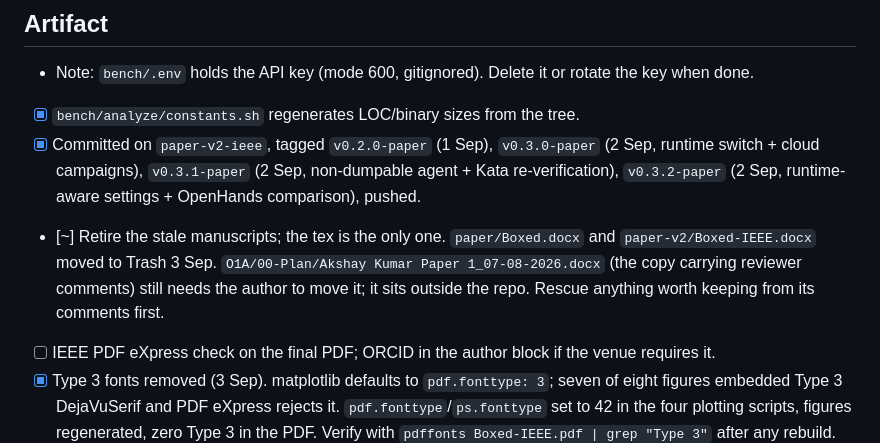
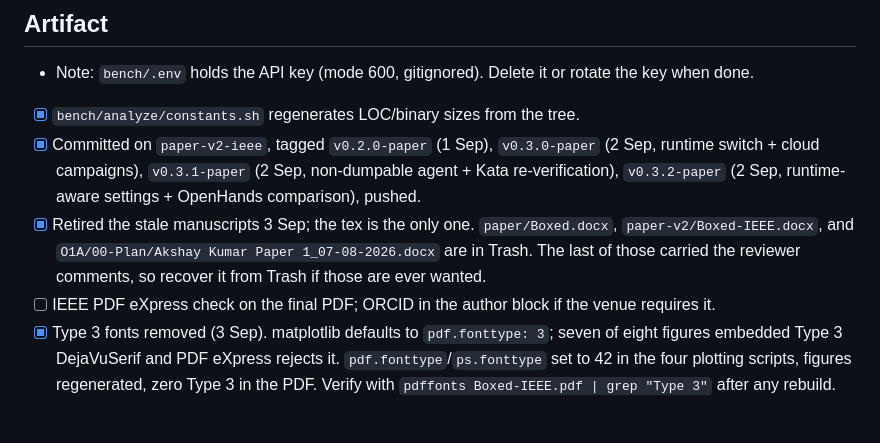
Before and after one commit to akshayaggarwal99/boxed, a Markdown page: paper-v2/SUBMISSION-BLOCKERS.md, the part around the change. GitHub-like rendering; blank space fills up the shorter version.

Commit message:
paper-v2: last stale manuscript retired
Co-Authored-By: Claude Opus 5 (1M context) <noreply@anthropic.com>
Claude-Session: https://claude.ai/code/session_01SxpViLPrY1ZCdELQyKVq32

```diff
--- a/paper-v2/SUBMISSION-BLOCKERS.md
+++ b/paper-v2/SUBMISSION-BLOCKERS.md
@@ -51,10 +51,9 @@ the author.
 - Note: `bench/.env` holds the API key (mode 600, gitignored). Delete it or rotate the key when done.
 - [x] `bench/analyze/constants.sh` regenerates LOC/binary sizes from the tree.
 - [x] Committed on `paper-v2-ieee`, tagged `v0.2.0-paper` (1 Sep), `v0.3.0-paper` (2 Sep, runtime switch + cloud campaigns), `v0.3.1-paper` (2 Sep, non-dumpable agent + Kata re-verification), `v0.3.2-paper` (2 Sep, runtime-aware settings + OpenHands comparison), pushed.
-- [~] Retire the stale manuscripts; the tex is the only one. `paper/Boxed.docx` and
-  `paper-v2/Boxed-IEEE.docx` moved to Trash 3 Sep. `O1A/00-Plan/Akshay Kumar Paper 1_07-08-2026.docx`
-  (the copy carrying reviewer comments) still needs the author to move it; it sits outside the repo.
-  Rescue anything worth keeping from its comments first.
+- [x] Retired the stale manuscripts 3 Sep; the tex is the only one. `paper/Boxed.docx`,
+  `paper-v2/Boxed-IEEE.docx`, and `O1A/00-Plan/Akshay Kumar Paper 1_07-08-2026.docx` are in Trash.
+  The last of those carried the reviewer comments, so recover it from Trash if those are ever wanted.
 - [ ] IEEE PDF eXpress check on the final PDF; ORCID in the author block if the venue requires it.
 - [x] Type 3 fonts removed (3 Sep). matplotlib defaults to `pdf.fonttype: 3`; seven of eight
   figures embedded Type 3 DejaVuSerif and PDF eXpress rejects it. `pdf.fonttype`/`ps.fonttype`
```
